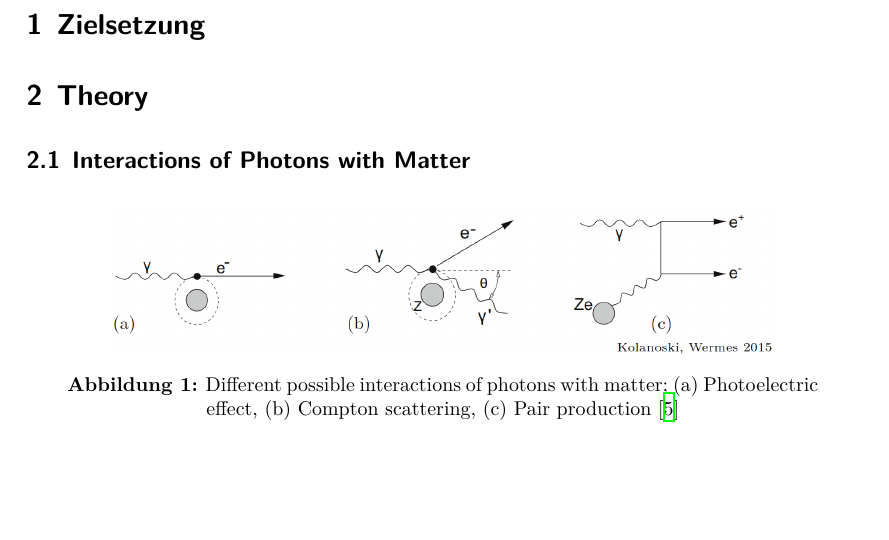
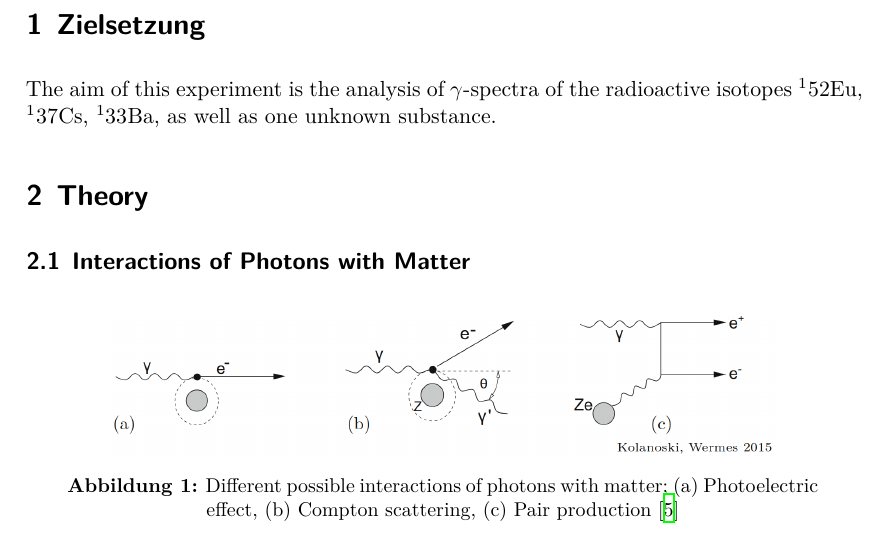
Before and after one commit to smsnfi12/Master-Praktikum, a LaTeX document (V18_Germanium_Detector/main.tex, which reads V18_Germanium_Detector/content/zielsetzung.tex): part of page 3 of 12, cut so that both start at the same text, the shorter picture padded with empty space. Compiled offline with XeLaTeX.

Commit message:
zielsetzung

```diff
--- a/V18_Germanium_Detector/content/zielsetzung.tex
+++ b/V18_Germanium_Detector/content/zielsetzung.tex
@@ -1,2 +1,5 @@
 \section{Zielsetzung}
 \label{sec:Zielsetzung}
+
+The aim of this experiment is the analysis of $\gamma$-spectra of the radioactive isotopes $^152$Eu, $^137$Cs, $^133$Ba, as well as one
+unknown substance.
```
